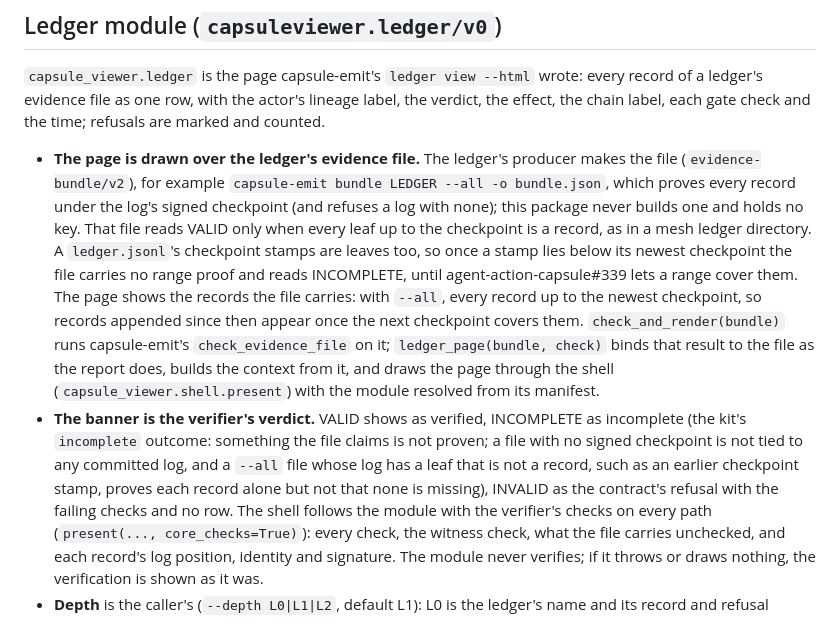
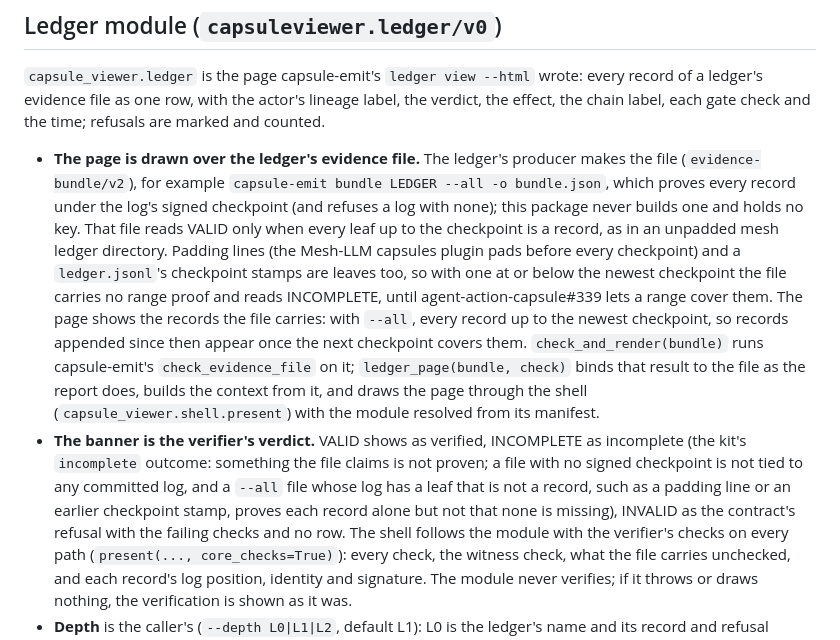
Before and after one commit to action-state-group/capsule-viewer, a Markdown page: README.md, the part around the change. Drawn GitHub-style.

Commit message:
docs(ledger): padding lines also keep a bundle --all file INCOMPLETE
The Mesh-LLM capsules plugin pads before every checkpoint, so a real mesh
ledger directory carries no range either; only an unpadded one reads VALID.

Signed-off-by: Ethan Zhang <github@yzhang.io>

```diff
--- a/README.md
+++ b/README.md
@@ -322,9 +322,10 @@ refusals are marked and counted.
   bundle LEDGER --all -o bundle.json`, which proves every record under the
   log's signed checkpoint (and refuses a log with none); this package never
   builds one and holds no key. That file reads VALID only when every leaf up
-  to the checkpoint is a record, as in a mesh ledger directory. A
-  `ledger.jsonl`'s checkpoint stamps are leaves too, so once a stamp lies
-  below its newest checkpoint the file carries no range proof and reads
+  to the checkpoint is a record, as in an unpadded mesh ledger directory.
+  Padding lines (the Mesh-LLM capsules plugin pads before every checkpoint)
+  and a `ledger.jsonl`'s checkpoint stamps are leaves too, so with one at or
+  below the newest checkpoint the file carries no range proof and reads
   INCOMPLETE, until agent-action-capsule#339 lets a range cover them. The
   page shows the records the file carries:
   with `--all`, every record up to the newest checkpoint, so records appended
@@ -338,9 +339,9 @@ refusals are marked and counted.
   INCOMPLETE as incomplete (the kit's `incomplete` outcome: something the
   file claims is not proven; a file with no signed checkpoint is not tied to
   any committed log, and a `--all` file whose log has a leaf that is not a
-  record, such as an earlier checkpoint stamp, proves each record alone but
-  not that none is missing), INVALID as the
-  contract's refusal with the failing checks and no row. The shell follows the
+  record, such as a padding line or an earlier checkpoint stamp, proves each
+  record alone but not that none is missing), INVALID as the contract's
+  refusal with the failing checks and no row. The shell follows the
   module with the verifier's checks on every path (`present(...,
   core_checks=True)`): every check, the witness check, what the file carries
   unchecked, and each record's log position, identity and signature. The
```
